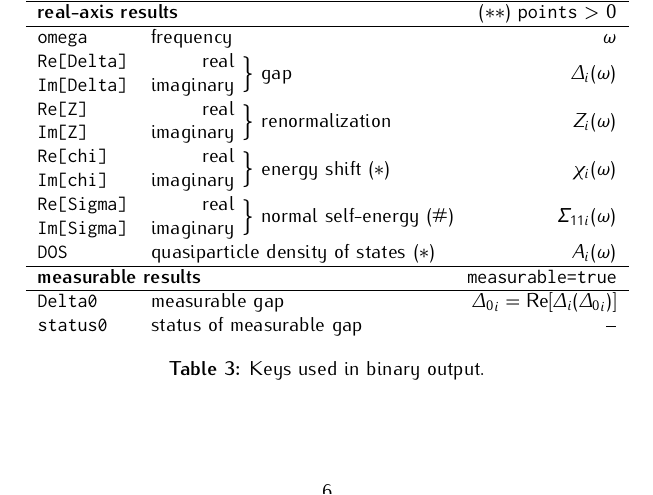
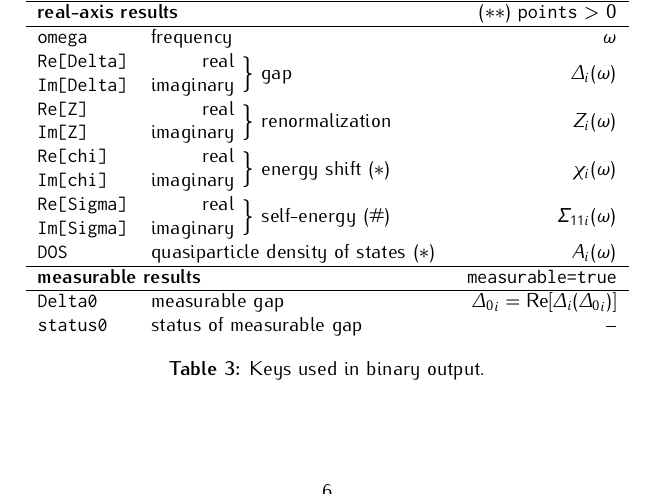
Before and after one commit to janberges/ebmb, a LaTeX document (manual/ebmb.tex): part of page 6 of 6, cut so that both start at the same text. Compiled offline with pdfLaTeX.

Commit message:
Output full instead of normal-state self-energy

```diff
--- a/manual/ebmb.tex
+++ b/manual/ebmb.tex
@@ -619,7 +619,7 @@
          \tt \stack{l}{Re[Delta]}{Im[Delta]} & \stack{r}{real}{imaginary} $\Big\}$ gap             & $\Delta_i(\omega)$ \\
          \tt \stack{l}{Re[Z]}    {Im[Z]}     & \stack{r}{real}{imaginary} $\Big\}$ renormalization & $Z_i(\omega)$      \\
          \tt \stack{l}{Re[chi]}  {Im[chi]}   & \stack{r}{real}{imaginary} $\Big\}$ energy shift \s & $\chi_i(\omega)$   \\
-         \tt \stack{l}{Re[Sigma]}{Im[Sigma]} & \stack{r}{real}{imaginary} $\Big\}$ normal self-energy (\#) & $\Sigma_{1 1 i}(\omega)$ \\
+         \tt \stack{l}{Re[Sigma]}{Im[Sigma]} & \stack{r}{real}{imaginary} $\Big\}$ self-energy (\#) & $\Sigma_{1 1 i}(\omega)$ \\
          \tt DOS                             & quasiparticle density of states \s                  & $A_i(\omega)$      \\
          \hline
          \multicolumn3l{\textbf{measurable results} \hfill \texttt{measurable=true}} \\
```
Also changed, not shown: 4 other files.
